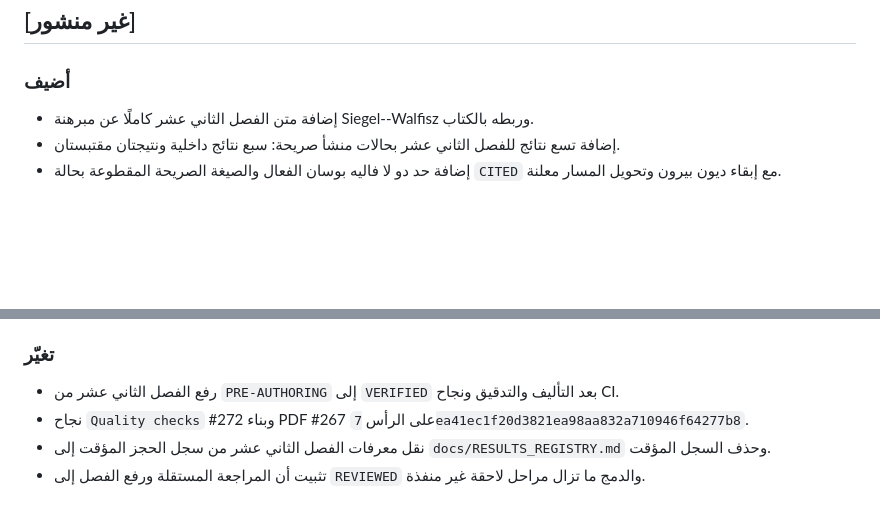
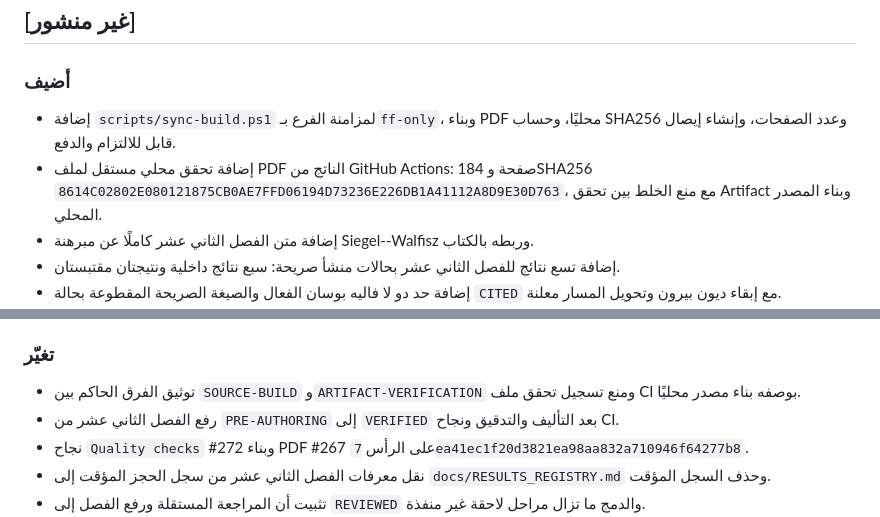
Before and after one commit to mesuef1974/analytic-number-theory-encyclopedia-ar, a Markdown page: CHANGELOG.md, 2 parts joined by grey strips. GitHub-like rendering; blank space fills up the shorter version.

Commit message:
docs(changelog): record synchronized local build tooling

```diff
--- a/CHANGELOG.md
+++ b/CHANGELOG.md
@@ -3,6 +3,8 @@
 ## [غير منشور]
 
 ### أضيف
+- إضافة `scripts/sync-build.ps1` لمزامنة الفرع بـ`ff-only`، وبناء PDF محليًا، وحساب SHA256 وعدد الصفحات، وإنشاء إيصال قابل للالتزام والدفع.
+- إضافة تحقق محلي مستقل لملف PDF الناتج من GitHub Actions: 184 صفحة وSHA256 `8614C02802E080121875CB0AE7FFD06194D73236E226DB1A41112A8D9E30D763`، مع منع الخلط بين تحقق Artifact وبناء المصدر المحلي.
 - إضافة متن الفصل الثاني عشر كاملًا عن مبرهنة Siegel--Walfisz وربطه بالكتاب.
 - إضافة تسع نتائج للفصل الثاني عشر بحالات منشأ صريحة: سبع نتائج داخلية ونتيجتان مقتبستان.
 - إضافة حد دو لا فاليه بوسان الفعال والصيغة الصريحة المقطوعة بحالة `CITED` مع إبقاء ديون بيرون وتحويل المسار معلنة.
@@ -112,6 +114,7 @@
 - إضافة أمثلة محلولة وأسئلة تفسير للبرهان وتمارين متدرجة.
 
 ### تغيّر
+- توثيق الفرق الحاكم بين `SOURCE-BUILD` و`ARTIFACT-VERIFICATION` ومنع تسجيل تحقق ملف CI بوصفه بناء مصدر محليًا.
 - رفع الفصل الثاني عشر من `PRE-AUTHORING` إلى `VERIFIED` بعد التأليف والتدقيق ونجاح CI.
 - نجاح `Quality checks` #272 وبناء PDF #267 على الرأس `7ea41ec1f20d3821ea98aa832a710946f64277b8`.
 - نقل معرفات الفصل الثاني عشر من سجل الحجز المؤقت إلى `docs/RESULTS_REGISTRY.md` وحذف السجل المؤقت.
```
